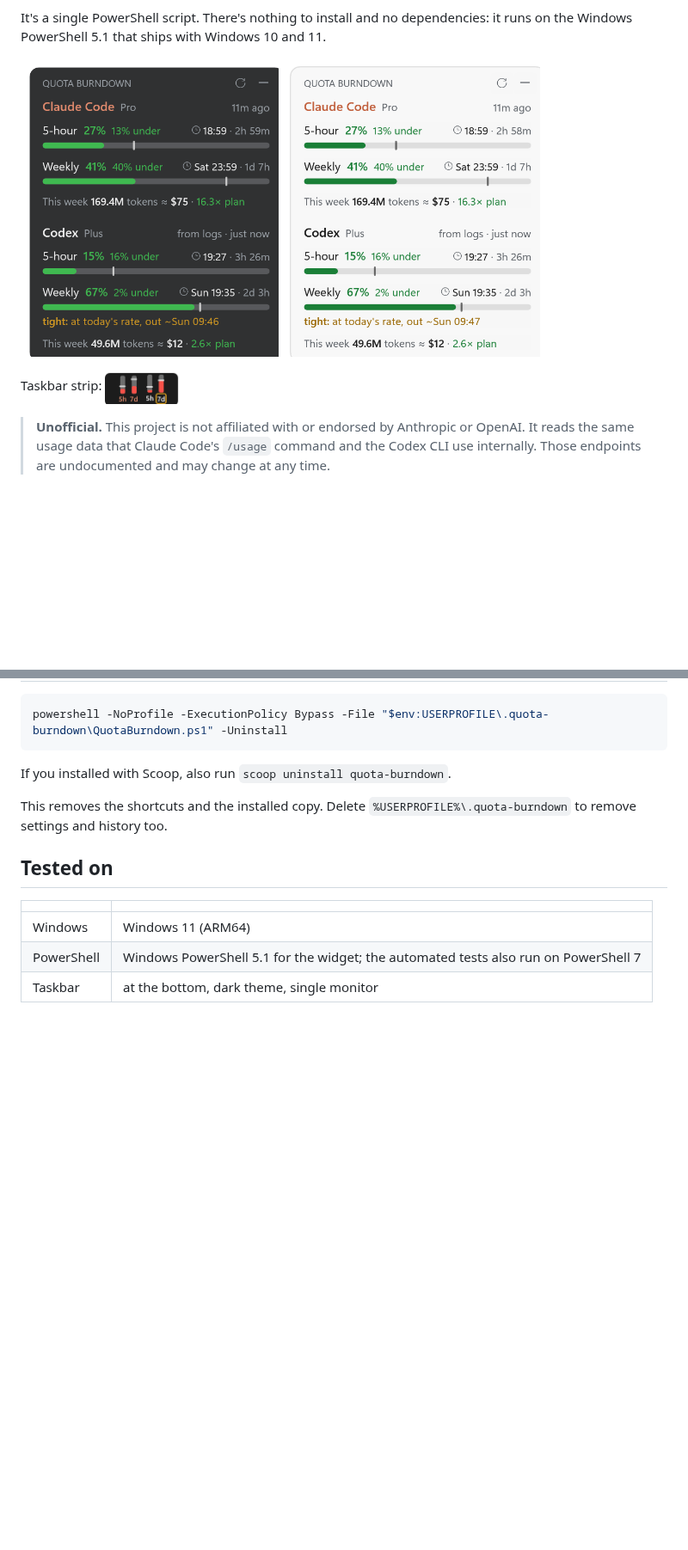
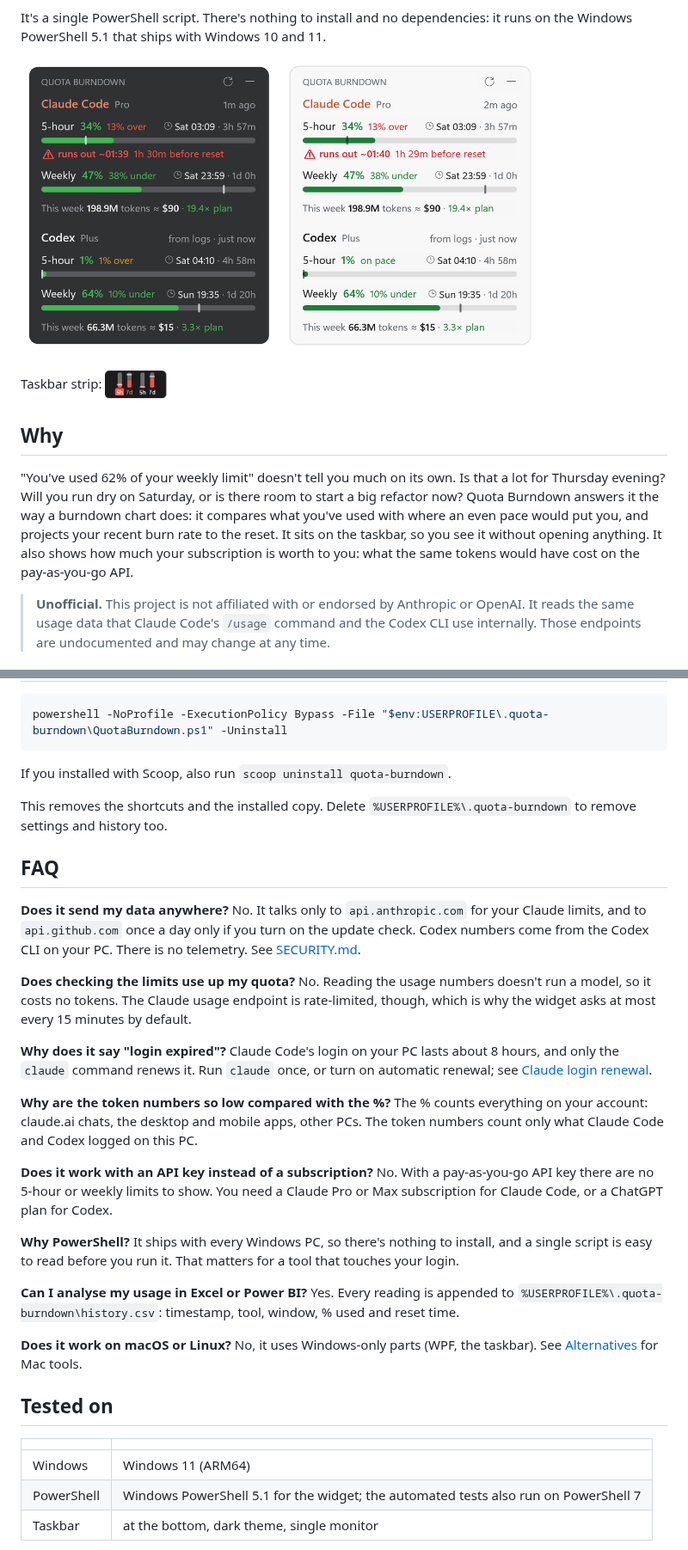
Before and after one commit to mondrikrob/quota-burndown, a Markdown page: README.md, 2 parts joined by grey strips. Shown at 86% size. GitHub-like rendering; pictures changed too: docs/strip-dark.png, docs/widget-dark.png, docs/widget-light.png; blank space fills up the shorter version.

```diff
--- a/README.md
+++ b/README.md
@@ -21,6 +25,10 @@ It's a single PowerShell script. There's nothing to install and no dependencies:
 </p>
 
 Taskbar strip: <img src="docs/strip-dark.png" height="40" alt="Taskbar strip">
+
+## Why
+
+"You've used 62% of your weekly limit" doesn't tell you much on its own. Is that a lot for Thursday evening? Will you run dry on Saturday, or is there room to start a big refactor now? Quota Burndown answers it the way a burndown chart does: it compares what you've used with where an even pace would put you, and projects your recent burn rate to the reset. It sits on the taskbar, so you see it without opening anything. It also shows how much your subscription is worth to you: what the same tokens would have cost on the pay-as-you-go API.
 
 > **Unofficial.** This project is not affiliated with or endorsed by Anthropic or OpenAI. It reads the same usage data that Claude Code's `/usage` command and the Codex CLI use internally. Those endpoints are undocumented and may change at any time.
 
@@ -223,6 +245,32 @@ If you installed with Scoop, also run `scoop uninstall quota-burndown`.
 
 This removes the shortcuts and the installed copy. Delete `%USERPROFILE%\.quota-burndown` to remove settings and history too.
 
+## FAQ
+
+**Does it send my data anywhere?**
+No. It talks only to `api.anthropic.com` for your Claude limits, and to `api.github.com` once a day only if you turn on the update check. Codex numbers come from the Codex CLI on your PC. There is no telemetry. See [SECURITY.md](SECURITY.md).
+
+**Does checking the limits use up my quota?**
+No. Reading the usage numbers doesn't run a model, so it costs no tokens. The Claude usage endpoint is rate-limited, though, which is why the widget asks at most every 15 minutes by default.
+
+**Why does it say "login expired"?**
+Claude Code's login on your PC lasts about 8 hours, and only the `claude` command renews it. Run `claude` once, or turn on automatic renewal; see [Claude login renewal](#claude-login-renewal).
+
+**Why are the token numbers so low compared with the %?**
+The % counts everything on your account: claude.ai chats, the desktop and mobile apps, other PCs. The token numbers count only what Claude Code and Codex logged on this PC.
+
+**Does it work with an API key instead of a subscription?**
+No. With a pay-as-you-go API key there are no 5-hour or weekly limits to show. You need a Claude Pro or Max subscription for Claude Code, or a ChatGPT plan for Codex.
+
+**Why PowerShell?**
+It ships with every Windows PC, so there's nothing to install, and a single script is easy to read before you run it. That matters for a tool that touches your login.
+
+**Can I analyse my usage in Excel or Power BI?**
+Yes. Every reading is appended to `%USERPROFILE%\.quota-burndown\history.csv`: timestamp, tool, window, % used and reset time.
+
+**Does it work on macOS or Linux?**
+No, it uses Windows-only parts (WPF, the taskbar). See [Alternatives](#alternatives) for Mac tools.
+
 ## Tested on
 
 | | |
```
Also changed, not shown: other parts of README.md (+19 -1 lines), CHANGELOG.md (+5 -0 lines), CONTRIBUTING.md (added, +29 -0 lines), docs/social-preview.png (added), docs/strip-light.png, 7 other files.
